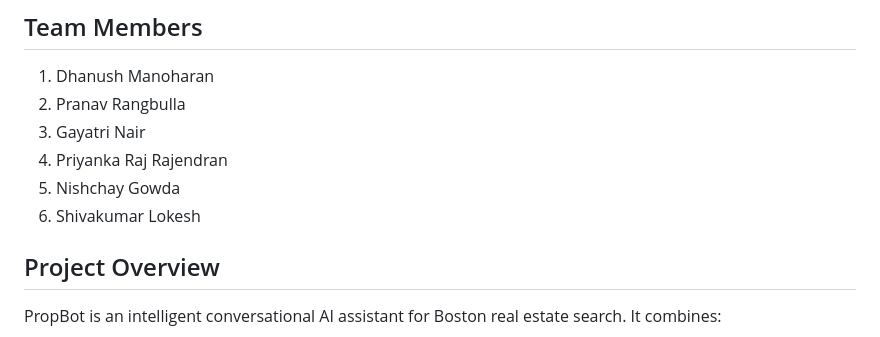
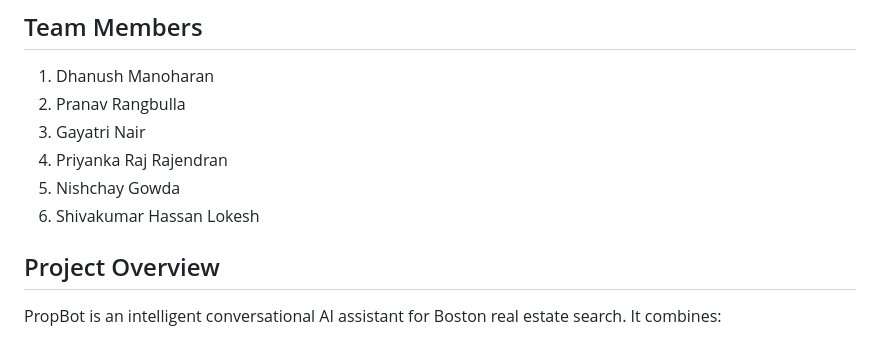
Before and after one commit to pranav240602/propbot-ai-real-estate-assistant, a Markdown page: README.md, the part around the change. Rendered like a GitHub page.

Commit message:
Correct name spelling for Shivakumar Lokesh

```diff
--- a/README.md
+++ b/README.md
@@ -10,7 +10,7 @@
 3. Gayatri Nair
 4. Priyanka Raj Rajendran
 5. Nishchay Gowda
-6. Shivakumar Lokesh
+6. Shivakumar Hassan Lokesh
 
 ##  Project Overview
 PropBot is an intelligent conversational AI assistant for Boston real estate search. It combines:
```
